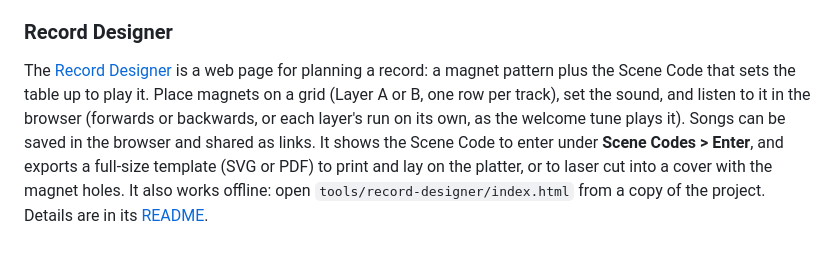
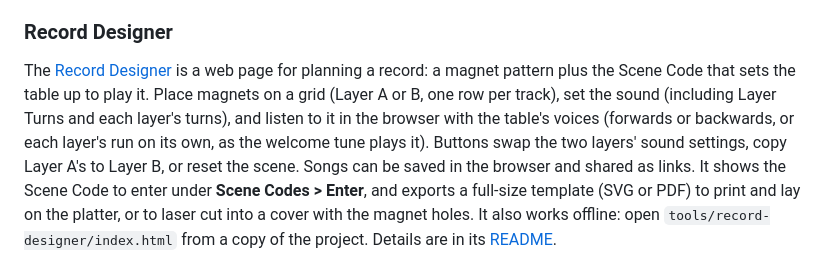
Before and after one commit to dmagoo/Magnetrone, a Markdown page: docs/user-guide.md, the part around the change. Rendered like a GitHub page.

Commit message:
docs: User Guide: Record Designer turns, voices, swap/copy/reset

```diff
--- a/docs/user-guide.md
+++ b/docs/user-guide.md
@@ -425,8 +425,10 @@ Codes keep working after firmware updates.
 The [Record Designer](https://dmagoo.github.io/Magnetrone/tools/record-designer/) is a web page for
 planning a record: a magnet pattern plus the Scene Code that sets the table up
 to play it. Place magnets on a grid (Layer A or B, one row per track), set the
-sound, and listen to it in the browser (forwards or backwards, or each
-layer's run on its own, as the welcome tune plays it). Songs can be saved in
+sound (including Layer Turns and each layer's turns), and listen to it in the
+browser with the table's voices (forwards or backwards, or each layer's run
+on its own, as the welcome tune plays it). Buttons swap the two layers' sound
+settings, copy Layer A's to Layer B, or reset the scene. Songs can be saved in
 the browser and shared as links. It shows the Scene Code to enter under
 **Scene Codes > Enter**, and exports a full-size template (SVG or PDF) to print
 and lay on the platter, or to laser cut into a cover with the magnet holes.
```
